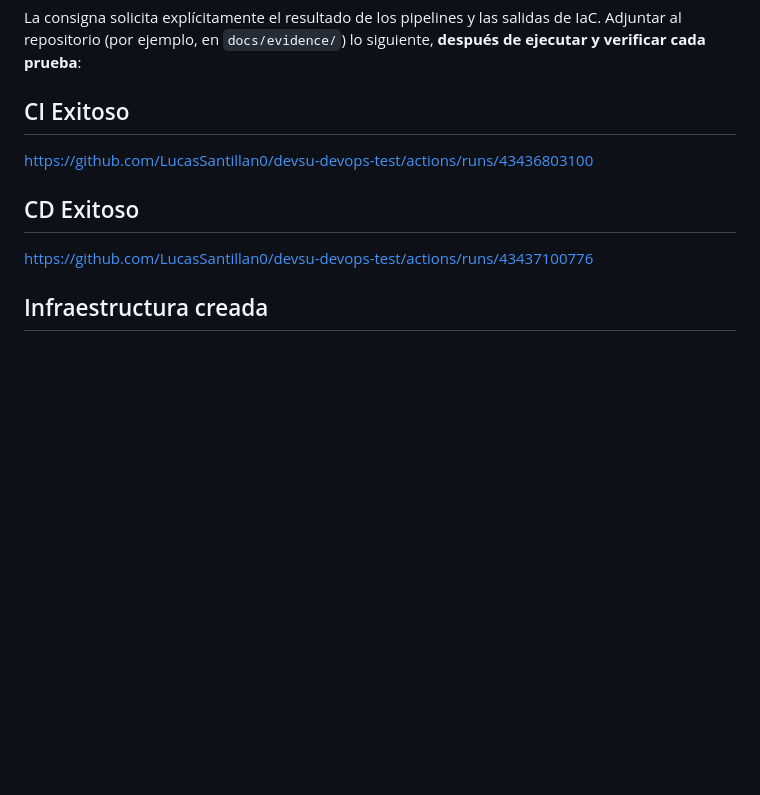
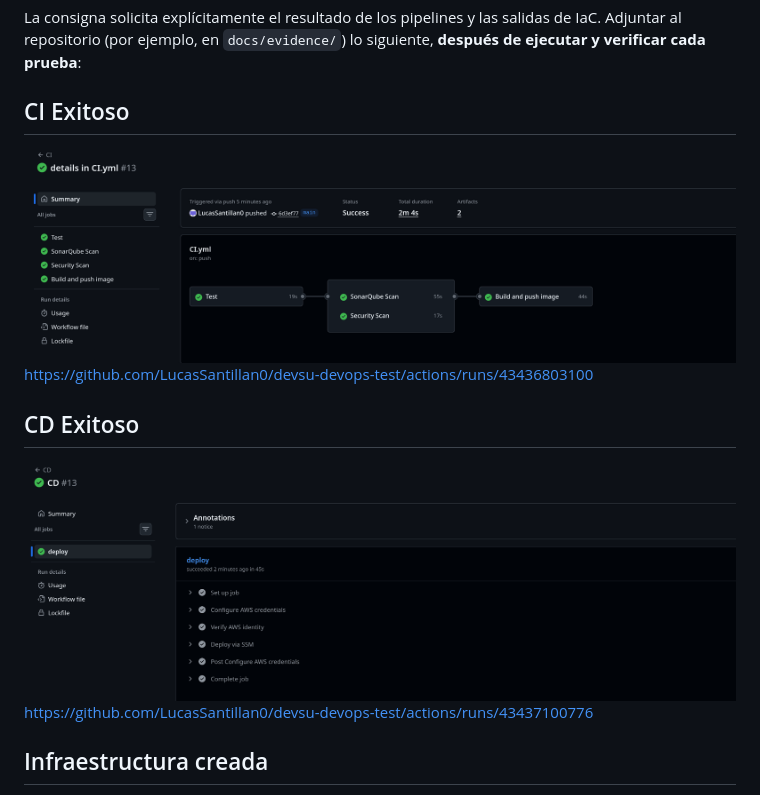
Before and after one commit to LucasSantillan0/devsu-devops-test, a Markdown page: README.md, the part around the change. GitHub-like rendering; pictures changed too: docs/evidence/CD.png (added), docs/evidence/CI.png (added); blank space fills up the shorter version.

```diff
--- a/README.md
+++ b/README.md
@@ -196,10 +196,12 @@ La consigna solicita explícitamente el resultado de los pipelines y las salidas
 
 ## CI Exitoso
 
+![CI](/docs/evidence/CI.png)
 https://github.com/LucasSantillan0/devsu-devops-test/actions/runs/43436803100
 
 ## CD Exitoso
 
+![CD](/docs/evidence/CD.png)
 https://github.com/LucasSantillan0/devsu-devops-test/actions/runs/43437100776
 
 ## Infraestructura creada
```
